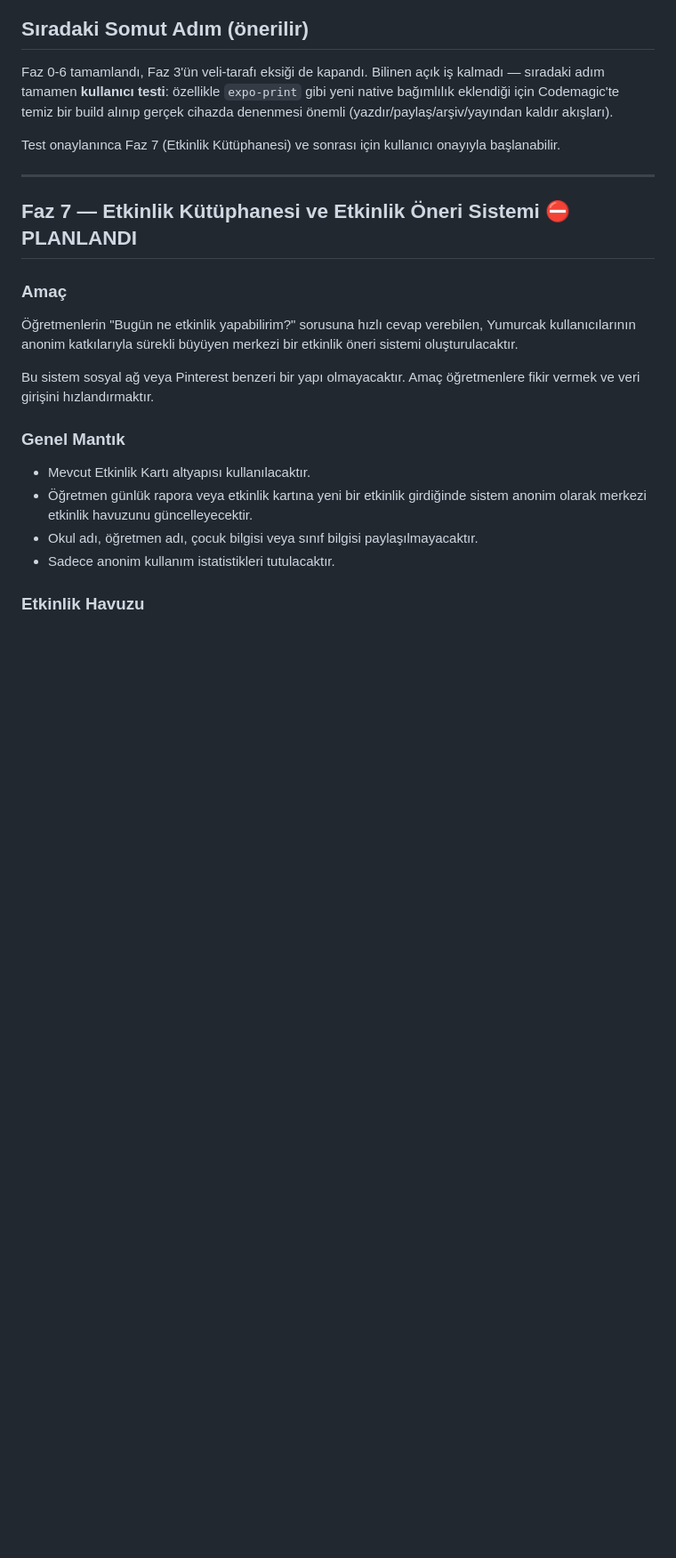
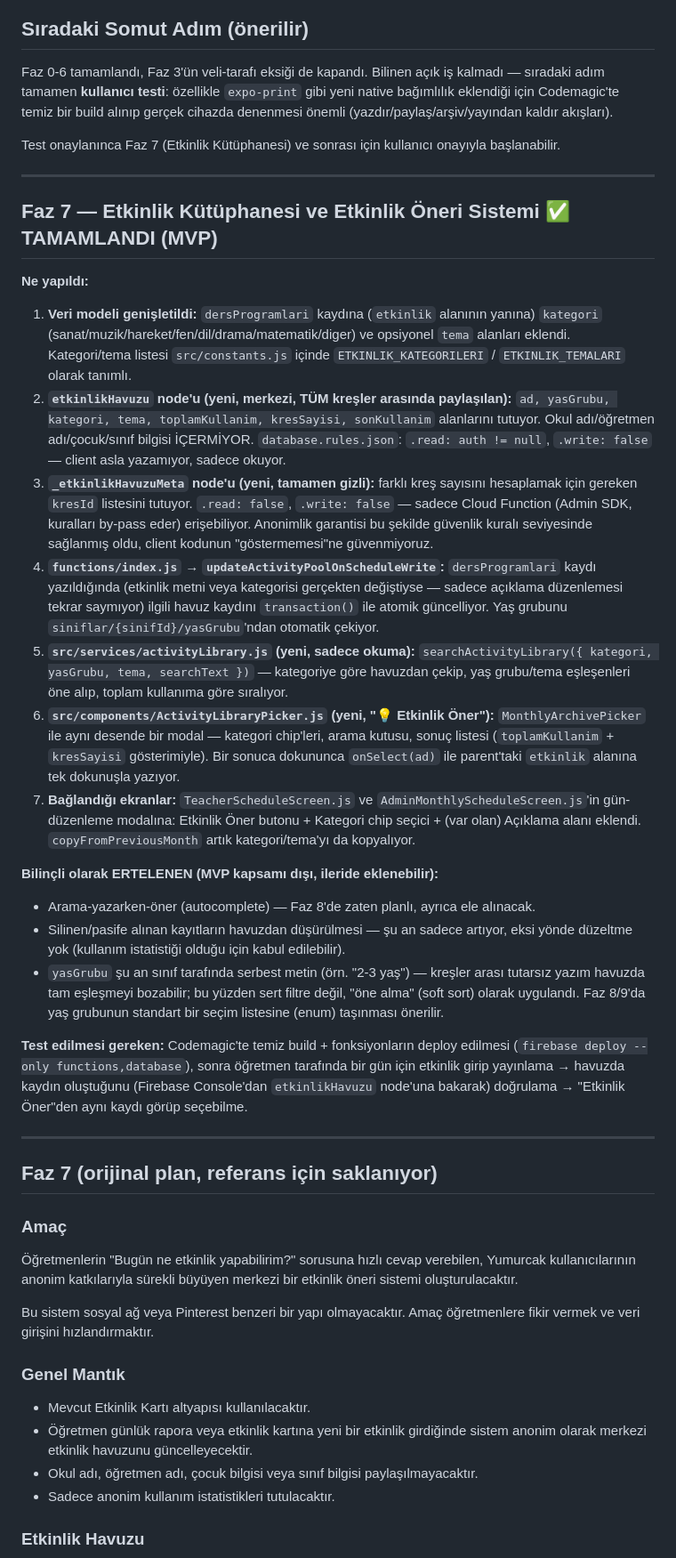
Before and after one commit to furukcell/Yumurcak-app, a Markdown page: yumurcak-dokumanlar-yol-haritasi-guncel.md, the part around the change. Shown at 89% size. GitHub-like rendering; blank space fills up the shorter version.

```diff
--- a/yumurcak-dokumanlar-yol-haritasi-guncel.md
+++ b/yumurcak-dokumanlar-yol-haritasi-guncel.md
@@ -250,7 +250,60 @@ onayıyla başlanabilir.
 
 ---
 
-## Faz 7 — Etkinlik Kütüphanesi ve Etkinlik Öneri Sistemi ⛔ PLANLANDI
+## Faz 7 — Etkinlik Kütüphanesi ve Etkinlik Öneri Sistemi ✅ TAMAMLANDI (MVP)
+
+**Ne yapıldı:**
+
+1. **Veri modeli genişletildi:** `dersProgramlari` kaydına (`etkinlik` alanının
+   yanına) `kategori` (sanat/muzik/hareket/fen/dil/drama/matematik/diger) ve
+   opsiyonel `tema` alanları eklendi. Kategori/tema listesi `src/constants.js`
+   içinde `ETKINLIK_KATEGORILERI` / `ETKINLIK_TEMALARI` olarak tanımlı.
+2. **`etkinlikHavuzu` node'u (yeni, merkezi, TÜM kreşler arasında paylaşılan):**
+   `ad, yasGrubu, kategori, tema, toplamKullanim, kresSayisi, sonKullanim`
+   alanlarını tutuyor. Okul adı/öğretmen adı/çocuk/sınıf bilgisi İÇERMİYOR.
+   `database.rules.json`: `.read: auth != null`, `.write: false` — client
+   asla yazamıyor, sadece okuyor.
+3. **`_etkinlikHavuzuMeta` node'u (yeni, tamamen gizli):** farklı kreş sayısını
+   hesaplamak için gereken `kresId` listesini tutuyor. `.read: false`,
+   `.write: false` — sadece Cloud Function (Admin SDK, kuralları by-pass
+   eder) erişebiliyor. Anonimlik garantisi bu şekilde güvenlik kuralı
+   seviyesinde sağlanmış oldu, client kodunun "göstermemesi"ne güvenmiyoruz.
+4. **`functions/index.js` → `updateActivityPoolOnScheduleWrite`:** `dersProgramlari`
+   kaydı yazıldığında (etkinlik metni veya kategorisi gerçekten değiştiyse —
+   sadece açıklama düzenlemesi tekrar saymıyor) ilgili havuz kaydını
+   `transaction()` ile atomik güncelliyor. Yaş grubunu `siniflar/{sinifId}/yasGrubu`'ndan
+   otomatik çekiyor.
+5. **`src/services/activityLibrary.js` (yeni, sadece okuma):** `searchActivityLibrary({ kategori, yasGrubu, tema, searchText })`
+   — kategoriye göre havuzdan çekip, yaş grubu/tema eşleşenleri öne alıp,
+   toplam kullanıma göre sıralıyor.
+6. **`src/components/ActivityLibraryPicker.js` (yeni, "💡 Etkinlik Öner"):**
+   `MonthlyArchivePicker` ile aynı desende bir modal — kategori chip'leri,
+   arama kutusu, sonuç listesi (`toplamKullanim` + `kresSayisi` gösterimiyle).
+   Bir sonuca dokununca `onSelect(ad)` ile parent'taki `etkinlik` alanına
+   tek dokunuşla yazıyor.
+7. **Bağlandığı ekranlar:** `TeacherScheduleScreen.js` ve
+   `AdminMonthlyScheduleScreen.js`'in gün-düzenleme modalına: Etkinlik Öner
+   butonu + Kategori chip seçici + (var olan) Açıklama alanı eklendi.
+   `copyFromPreviousMonth` artık kategori/tema'yı da kopyalıyor.
+
+**Bilinçli olarak ERTELENEN (MVP kapsamı dışı, ileride eklenebilir):**
+- Arama-yazarken-öner (autocomplete) — Faz 8'de zaten planlı, ayrıca ele alınacak.
+- Silinen/pasife alınan kayıtların havuzdan düşürülmesi — şu an sadece artıyor,
+  eksi yönde düzeltme yok (kullanım istatistiği olduğu için kabul edilebilir).
+- `yasGrubu` şu an sınıf tarafında serbest metin (örn. "2-3 yaş") — kreşler
+  arası tutarsız yazım havuzda tam eşleşmeyi bozabilir; bu yüzden sert filtre
+  değil, "öne alma" (soft sort) olarak uygulandı. Faz 8/9'da yaş grubunun
+  standart bir seçim listesine (enum) taşınması önerilir.
+
+**Test edilmesi gereken:** Codemagic'te temiz build + fonksiyonların deploy
+edilmesi (`firebase deploy --only functions,database`), sonra öğretmen
+tarafında bir gün için etkinlik girip yayınlama → havuzda kaydın oluştuğunu
+(Firebase Console'dan `etkinlikHavuzu` node'una bakarak) doğrulama → "Etkinlik
+Öner"den aynı kaydı görüp seçebilme.
+
+---
+
+## Faz 7 (orijinal plan, referans için saklanıyor)
 
 ### Amaç
 
```
